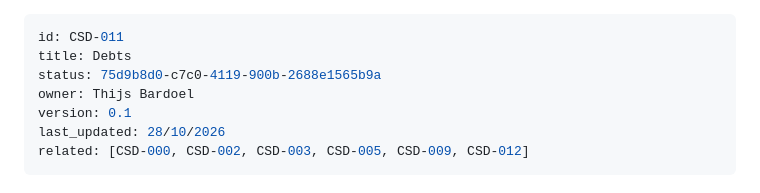
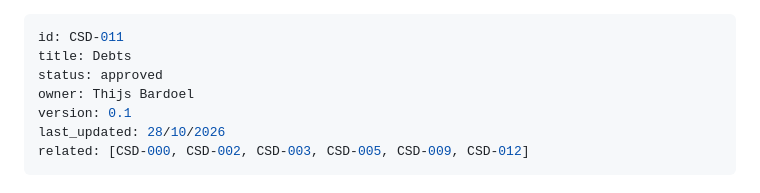
Before and after one commit to BardoelT/personal-finance, a Markdown page: docs/csd/CSD-011-debts.md, the part around the change. Drawn GitHub-style.

Commit message:
approved CSD-011

```diff
--- a/docs/csd/CSD-011-debts.md
+++ b/docs/csd/CSD-011-debts.md
@@ -1,7 +1,7 @@
 ---
 id: CSD-011
 title: Debts
-status: 75d9b8d0-c7c0-4119-900b-2688e1565b9a
+status: approved
 owner: Thijs Bardoel
 version: 0.1
 last_updated: 28/10/2026
```
